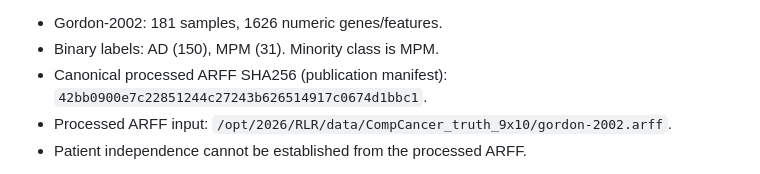
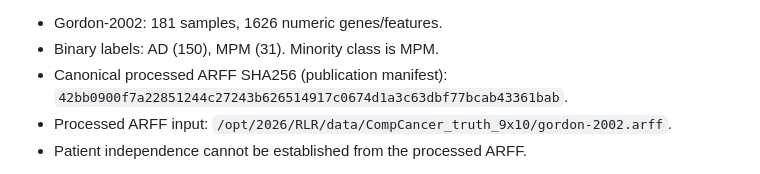
Before and after one commit to mczajkowskipb/relative-logistic-regression, a Markdown page: docs/RLMT_GATE4_GORDON_FREEZE.md, the part around the change. Drawn GitHub-style.

Commit message:
docs(rlmt): correct complete Gordon SHA256; blocked launch had truncated digest

```diff
--- a/docs/RLMT_GATE4_GORDON_FREEZE.md
+++ b/docs/RLMT_GATE4_GORDON_FREEZE.md
@@ -17,7 +17,7 @@ row duplicates. Among the 6 datasets not used in RLMT development,
 - Gordon-2002: 181 samples, 1626 numeric genes/features.
 - Binary labels: AD (150), MPM (31). Minority class is MPM.
 - Canonical processed ARFF SHA256 (publication manifest):
-  `42bb0900e7c22851244c27243b626514917c0674d1bbc1`.
+  `42bb0900f7a22851244c27243b626514917c0674d1a3c63dbf77bcab43361bab`.
 - Processed ARFF input: `/opt/2026/RLR/data/CompCancer_truth_9x10/gordon-2002.arff`.
 - Patient independence cannot be established from the processed ARFF.
 
```
